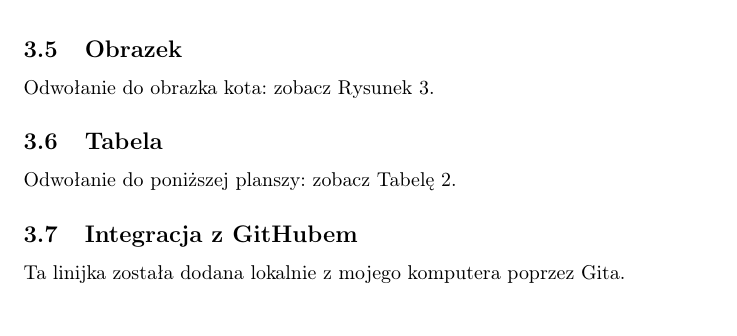
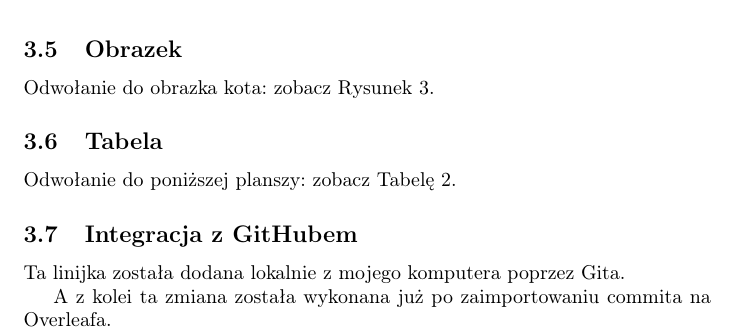
Before and after one commit to AGH-Narzedzia-Informatyczne-2023-2024/KIJ-latex, a LaTeX document (kij.tex, which reads chapters/KacperWojciuch.tex): part of page 6 of 7, cut so that both start at the same text. Compiled offline with pdfLaTeX.

Commit message:
Add another line to my chapter via Overleaf

```diff
--- a/chapters/KacperWojciuch.tex
+++ b/chapters/KacperWojciuch.tex
@@ -49,3 +49,5 @@ Odwołanie do poniższej planszy: zobacz Tabelę~\ref{tab:szachy}.
 
 \subsection{Integracja z GitHubem}
 Ta linijka została dodana lokalnie z mojego komputera poprzez Gita.
+
+A z kolei ta zmiana została wykonana już po zaimportowaniu commita na Overleafa.
```
